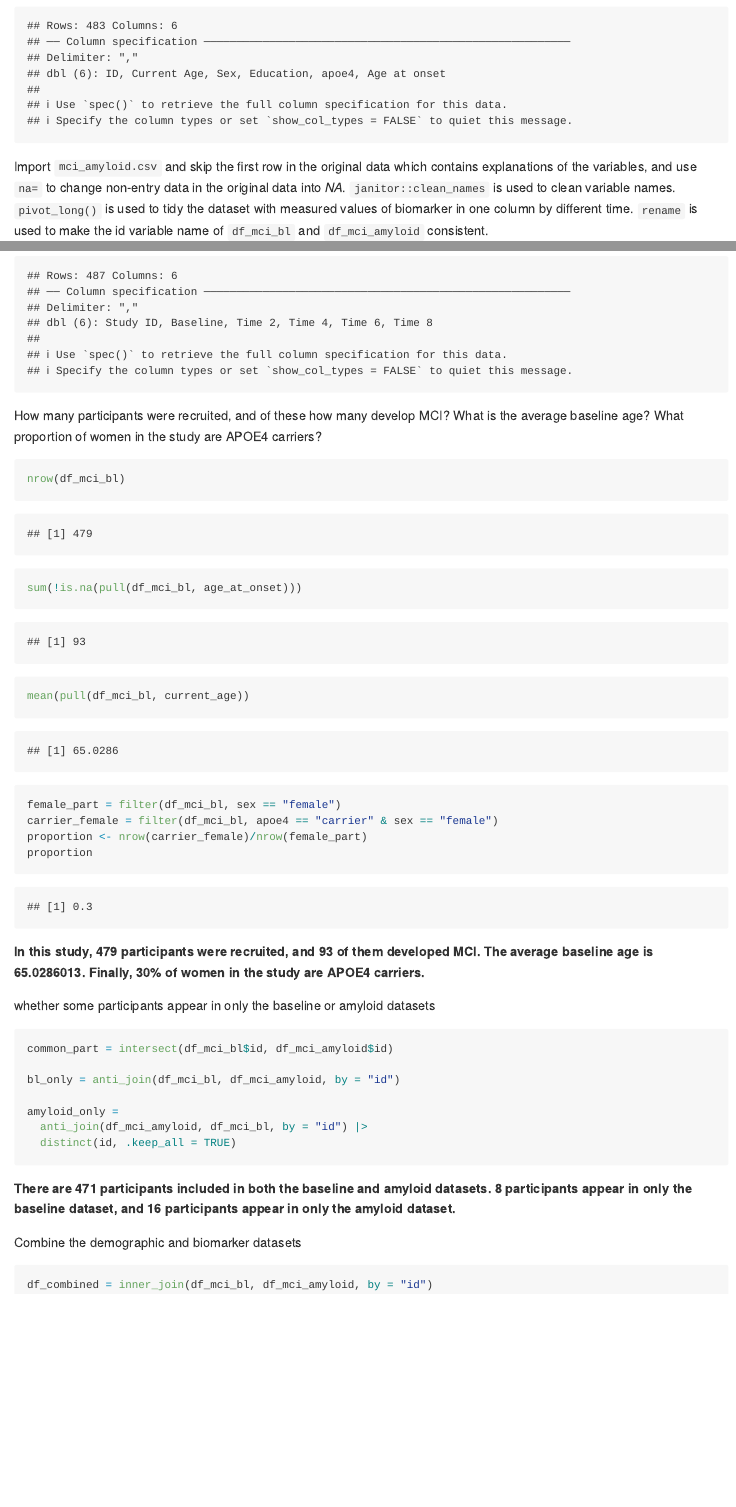
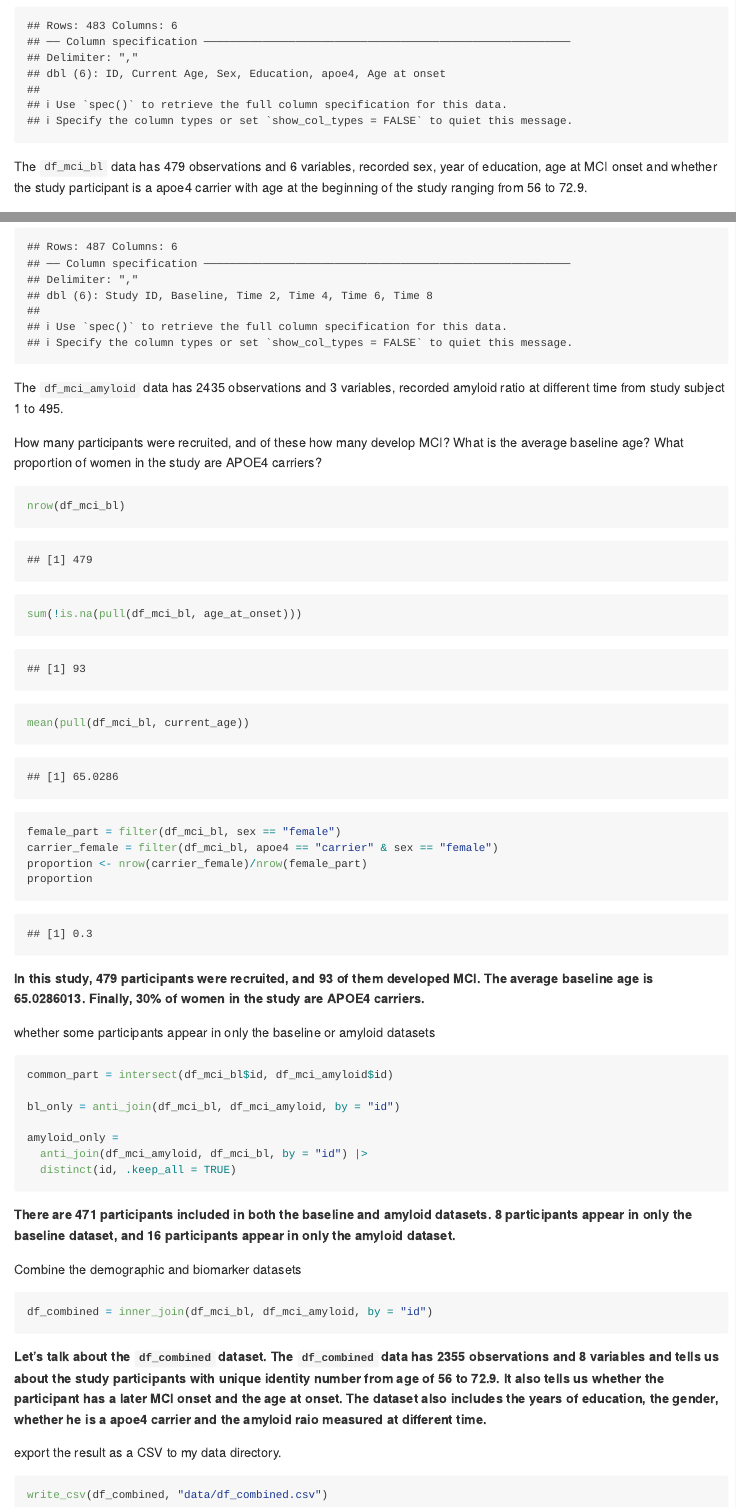
Before and after one commit to lyjen07/p8105_hw2_yl5227, an R Markdown document (p8105_hw2_yl5227.Rmd): the page in a window 1100 px wide, from 4950 px down, and a second part further down, joined at a grey line. The pictures show the output file p8105_hw2_yl5227.md that the author committed with the source, drawn offline in the style of GitHub.

Commit message:
Problem 3

````diff
--- a/p8105_hw2_yl5227.Rmd
+++ b/p8105_hw2_yl5227.Rmd
@@ -205,7 +205,7 @@ df_mci_bl =
   filter(current_age < age_at_onset|is.na(age_at_onset))
 ```
 
-
+The `df_mci_bl` data has `r nrow(df_mci_bl)` observations and `r ncol(df_mci_bl)` variables, recorded sex, year of education, age at MCI onset and whether the study participant is a apoe4 carrier with age at the beginning of the study ranging from `r min(df_mci_bl$current_age)` to `r max(df_mci_bl$current_age)`.
 
 
 
@@ -224,6 +224,8 @@ df_mci_amyloid =
                values_to = "amyloid_ratio") |>
   rename(id = study_id)
 ```
+
+The `df_mci_amyloid` data has `r nrow(df_mci_amyloid)` observations and `r ncol(df_mci_amyloid)` variables, recorded amyloid ratio at different time from study subject `r min(df_mci_amyloid$id)` to `r max(df_mci_amyloid$id)`.
 
 
 How many participants were recruited, and of these how many develop MCI? What is the average baseline age? What proportion of women in the study are APOE4 carriers?
@@ -263,3 +265,12 @@ Combine the demographic and biomarker datasets
 ```{r}
 df_combined = inner_join(df_mci_bl, df_mci_amyloid, by = "id")
 ```
+
+**Let's talk about the `df_combined` dataset. The `df_combined` data has `r nrow(df_combined)` observations and `r ncol(df_combined)` variables and tells us about the study participants with unique identity number from age of `r min(df_combined$current_age)` to `r max(df_combined$current_age)`. It also tells us whether the participant has a later MCI onset and the age at onset. The dataset also includes the years of education, the gender, whether he is a apoe4 carrier and the amyloid raio measured at different time.**
+
+
+export the result as a CSV to my data directory.
+
+```{r}
+write_csv(df_combined, "data/df_combined.csv")
+```
````
Also changed, not shown: p8105_hw2_yl5227.md, 1 other file.
